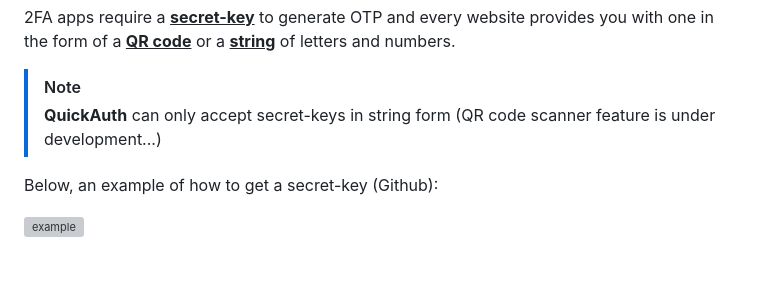
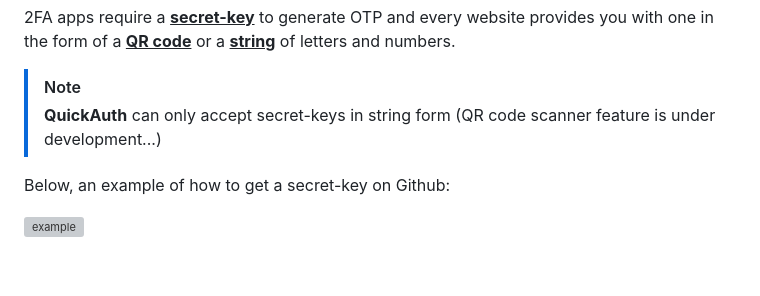
Before and after one commit to JoSimon05/QuickAuth, a Markdown page: README.md, the part around the change. Rendered like a GitHub page; grey boxes are pictures that could not be loaded.

```diff
--- a/README.md
+++ b/README.md
@@ -27,7 +27,7 @@ Usually, websites you want to access send you a <ins>**6-digit code**</ins> via
 > [!NOTE]
 > **QuickAuth** can only accept secret-keys in string form (QR code scanner feature is under development...)
 
-Below, an example of how to get a secret-key (Github):
+Below, an example of how to get a secret-key on Github:
 
 ![example](https://github.com/JoSimon05/QuickAuth/blob/Latest/.github/example.gif)
 
```
